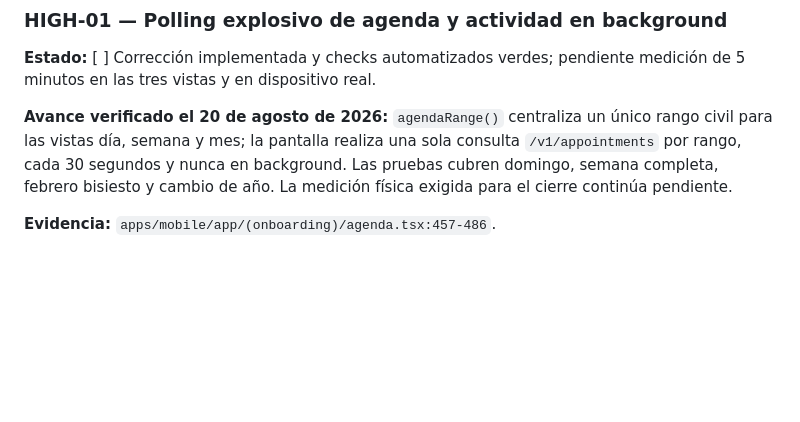
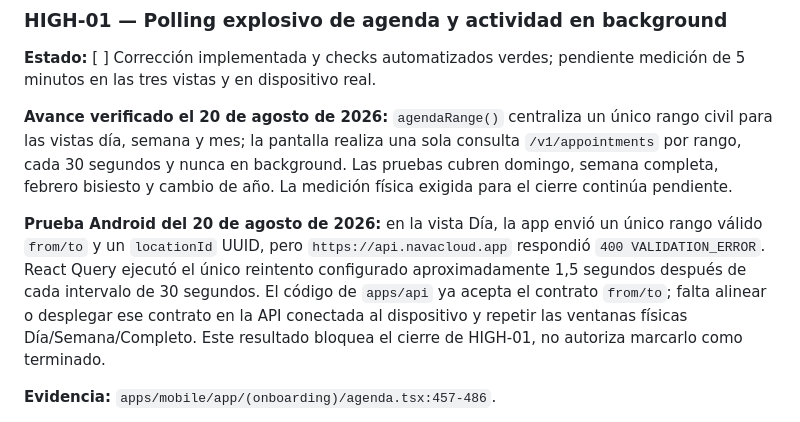
Before and after one commit to undercodeec/BarberiaSaas, a Markdown page: ProyectoMD/AUDITORIA_APP_MOBILE_SEGURIDAD_LOGICA_MVP_2026-08-19.md, the part around the change. GitHub-like rendering; blank space fills up the shorter version.

Commit message:
Document Android agenda contract mismatch

```diff
--- a/ProyectoMD/AUDITORIA_APP_MOBILE_SEGURIDAD_LOGICA_MVP_2026-08-19.md
+++ b/ProyectoMD/AUDITORIA_APP_MOBILE_SEGURIDAD_LOGICA_MVP_2026-08-19.md
@@ -78,6 +78,8 @@ Expo Doctor detectó:
 **Estado:** [ ] Corrección implementada y checks automatizados verdes; pendiente medición de 5 minutos en las tres vistas y en dispositivo real.
 
 **Avance verificado el 20 de agosto de 2026:** `agendaRange()` centraliza un único rango civil para las vistas día, semana y mes; la pantalla realiza una sola consulta `/v1/appointments` por rango, cada 30 segundos y nunca en background. Las pruebas cubren domingo, semana completa, febrero bisiesto y cambio de año. La medición física exigida para el cierre continúa pendiente.
+
+**Prueba Android del 20 de agosto de 2026:** en la vista Día, la app envió un único rango válido `from/to` y un `locationId` UUID, pero `https://api.navacloud.app` respondió `400 VALIDATION_ERROR`. React Query ejecutó el único reintento configurado aproximadamente 1,5 segundos después de cada intervalo de 30 segundos. El código de `apps/api` ya acepta el contrato `from/to`; falta alinear o desplegar ese contrato en la API conectada al dispositivo y repetir las ventanas físicas Día/Semana/Completo. Este resultado bloquea el cierre de HIGH-01, no autoriza marcarlo como terminado.
 
 **Evidencia:** `apps/mobile/app/(onboarding)/agenda.tsx:457-486`.
 
```
